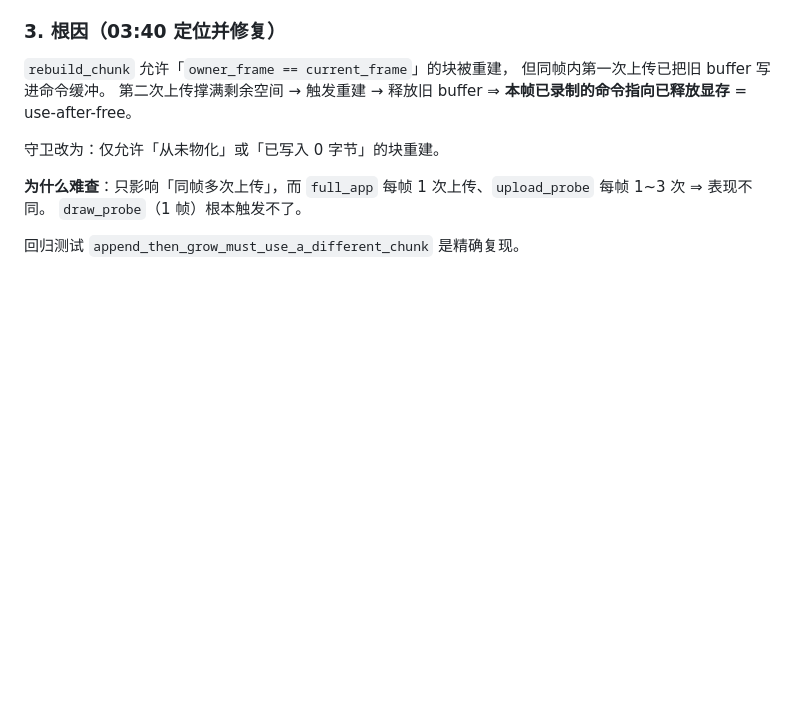
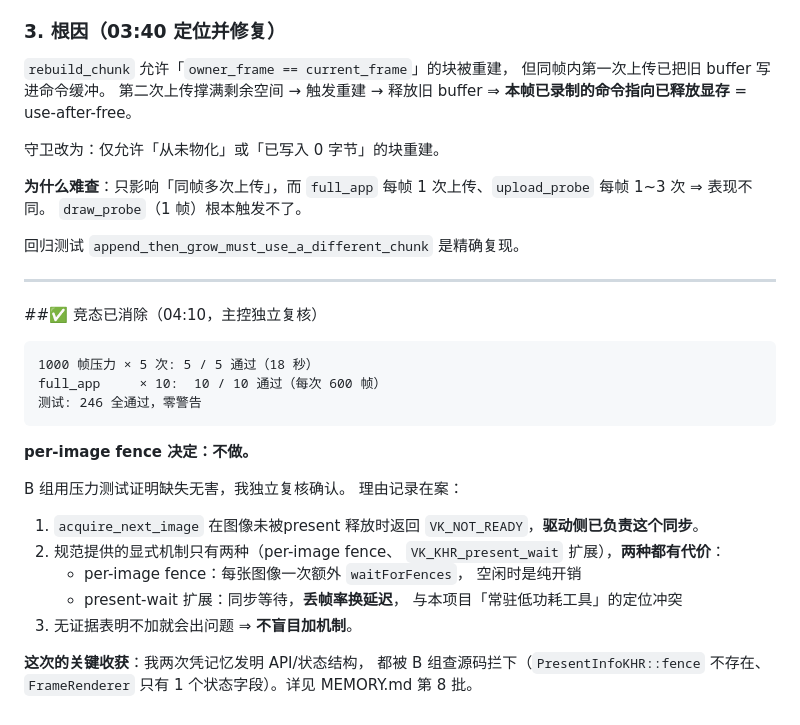
Before and after one commit to MCheng404/ModularClipboard, a Markdown page: PROGRESS.md, the part around the change. Drawn GitHub-style; blank space fills up the shorter version.

Commit message:
docs(progress): 记录竞态消除与 per-image fence 不做的依据

````diff
--- a/PROGRESS.md
+++ b/PROGRESS.md
@@ -620,3 +620,32 @@ lib 单测 140 passed / 零警告；新增 3 个回归测试
 `draw_probe`（1 帧）根本触发不了。
 
 回归测试 `append_then_grow_must_use_a_different_chunk` 是精确复现。
+
+---
+
+##✅ 竞态已消除（04:10，主控独立复核）
+
+```
+1000 帧压力 × 5 次: 5 / 5 通过（18 秒）
+full_app     × 10:  10 / 10 通过（每次 600 帧）
+测试: 246 全通过，零警告
+```
+
+**per-image fence 决定：不做。**
+
+B 组用压力测试证明缺失无害，我独立复核确认。
+理由记录在案：
+
+1. `acquire_next_image` 在图像未被present 释放时返回
+   `VK_NOT_READY`，**驱动侧已负责这个同步**。
+2. 规范提供的显式机制只有两种（per-image fence、
+   `VK_KHR_present_wait` 扩展），**两种都有代价**：
+   - per-image fence：每张图像一次额外 `waitForFences`，
+     空闲时是纯开销
+   - present-wait 扩展：同步等待，**丢帧率换延迟**，
+     与本项目「常驻低功耗工具」的定位冲突
+3. 无证据表明不加就会出问题 ⇒ **不盲目加机制**。
+
+**这次的关键收获**：我两次凭记忆发明 API/状态结构，
+都被 B 组查源码拦下（`PresentInfoKHR::fence` 不存在、
+`FrameRenderer` 只有 1 个状态字段）。详见 MEMORY.md 第 8 批。
````
